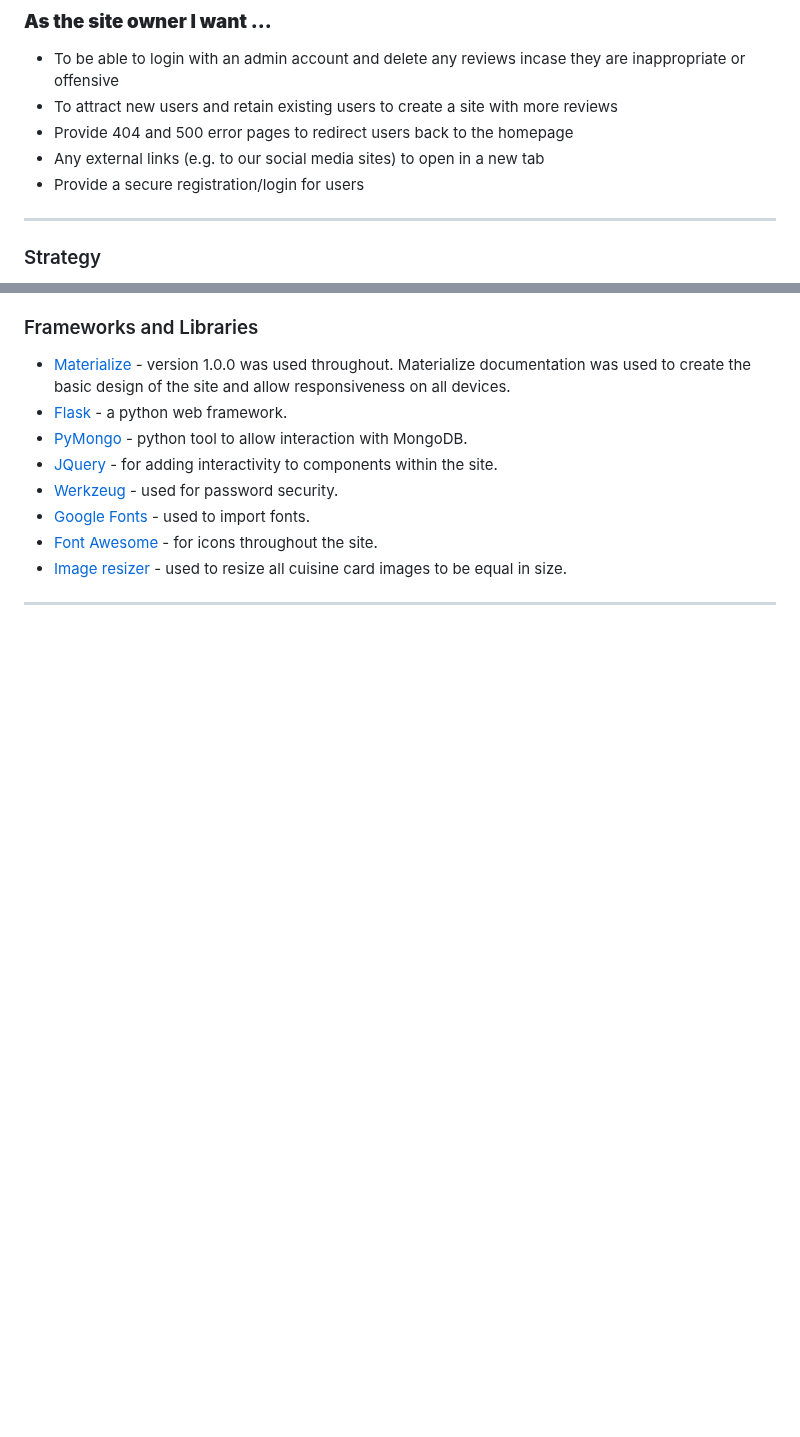
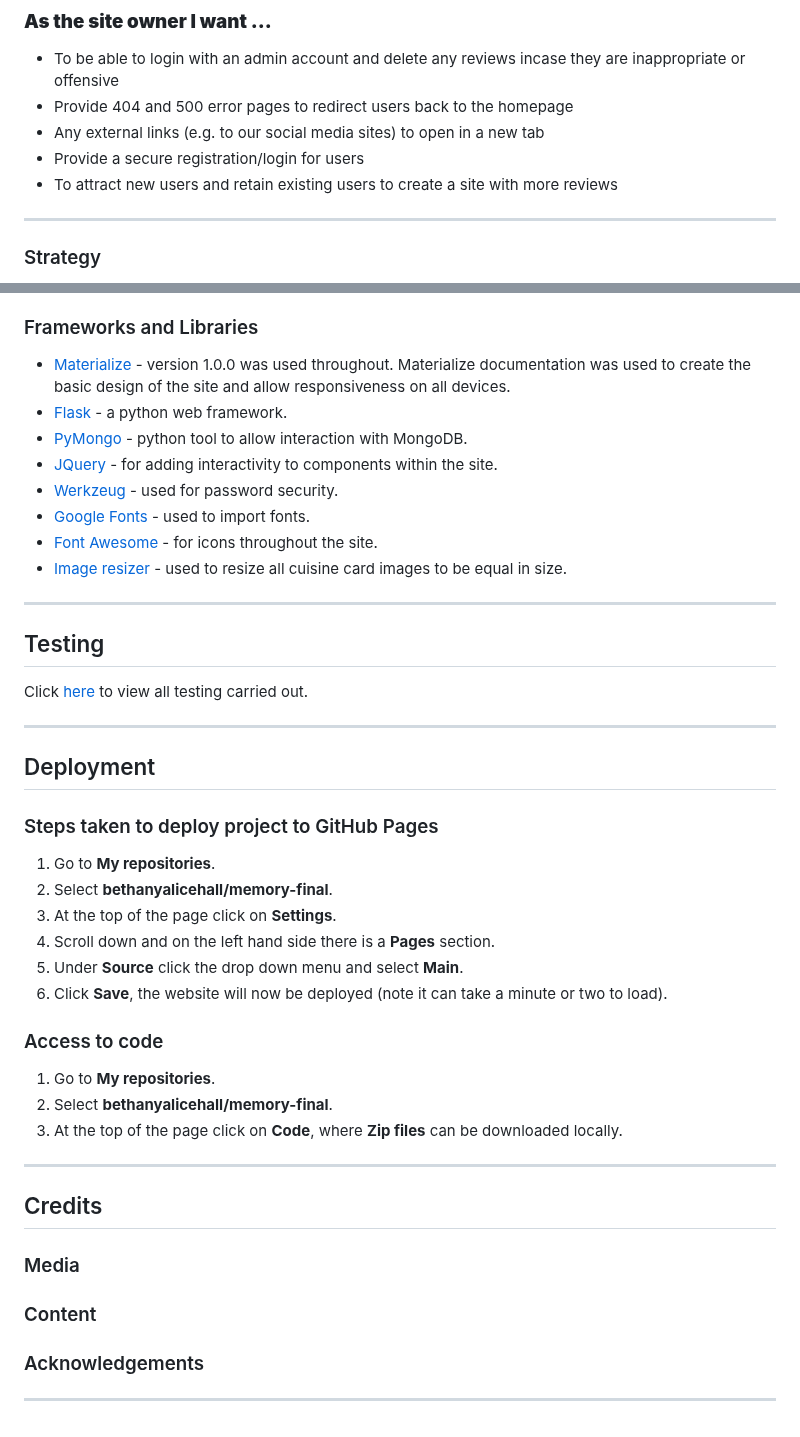
Before and after one commit to bethanyalicehall/ms3-recipe, a Markdown page: README.md, 2 parts joined by grey strips. Rendered like a GitHub page; blank space fills up the shorter version.

Commit message:
Added link to testing page

```diff
--- a/README.md
+++ b/README.md
@@ -52,10 +52,11 @@ User experience
 
 ### **As the site owner I want ...**
 - To be able to login with an admin account and delete any reviews incase they are inappropriate or offensive
-- To attract new users and retain existing users to create a site with more reviews
 - Provide 404 and 500 error pages to redirect users back to the homepage
 - Any external links (e.g. to our social media sites) to open in a new tab
 - Provide a secure registration/login for users
+- To attract new users and retain existing users to create a site with more reviews
+
 
 ---
 
@@ -277,3 +278,39 @@ More custom features on the profile page, such as profile picture and "About me"
 - [Image resizer](https://imageresizer.com/) - used to resize all cuisine card images to be equal in size.
 
 ---
+
+## Testing
+Click [here](testing.md) to view all testing carried out.
+
+---
+
+## Deployment
+
+### Steps taken to deploy project to GitHub Pages
+1. Go to **My repositories**.
+2. Select **bethanyalicehall/memory-final**.
+3. At the top of the page click on **Settings**.
+4. Scroll down and on the left hand side there is a **Pages** section.
+5. Under **Source** click the drop down menu and select **Main**.
+6. Click **Save**, the website will now be deployed (note it can take a minute or two to load).
+
+### Access to code
+1. Go to **My repositories**.
+2. Select **bethanyalicehall/memory-final**.
+3. At the top of the page click on **Code**, where **Zip files** can be downloaded locally.
+
+---
+
+## Credits
+
+### Media
+
+
+### Content
+
+
+
+### Acknowledgements
+
+
+---
```
